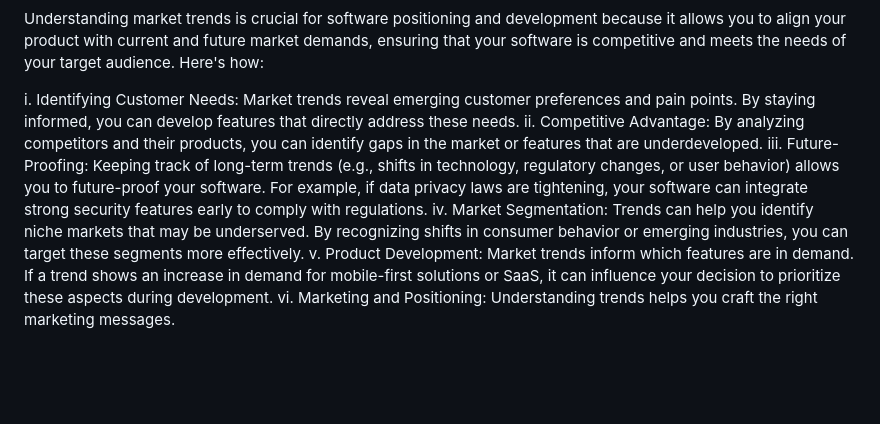
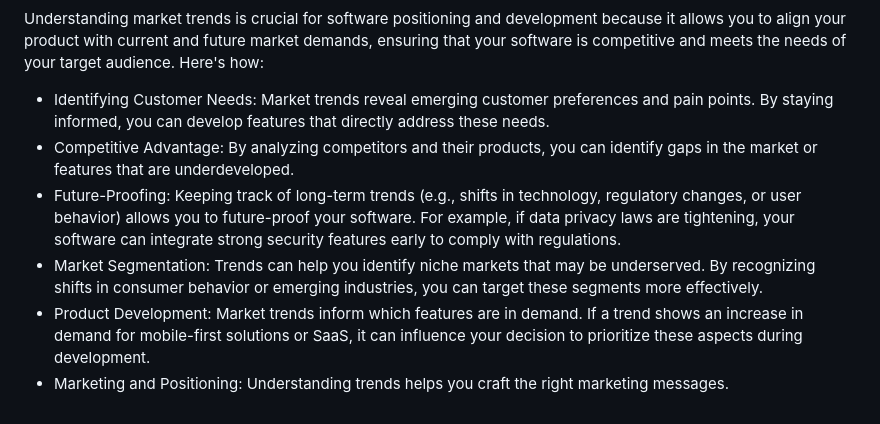
Before and after one commit to Jepkosgei3/PLP-Assignments, a Markdown page: Day 4/READE.md, the part around the change. Rendered like a GitHub page; blank space fills up the shorter version.

```diff
--- a/Day 4/READE.md
+++ b/Day 4/READE.md
@@ -173,9 +173,9 @@ Market size and growth potential: Data could include:
 
 Understanding market trends is crucial for software positioning and development because it allows you to align your product with current and future market demands, ensuring that your software is competitive and meets the needs of your target audience. Here's how:
 
-i. Identifying Customer Needs: Market trends reveal emerging customer preferences and pain points. By staying informed, you can develop features that directly address these needs.
-ii. Competitive Advantage: By analyzing competitors and their products, you can identify gaps in the market or features that are underdeveloped.
-iii. Future-Proofing: Keeping track of long-term trends (e.g., shifts in technology, regulatory changes, or user behavior) allows you to future-proof your software. For example, if data privacy laws are tightening, your software can integrate strong security features early to comply with regulations.
-iv. Market Segmentation: Trends can help you identify niche markets that may be underserved. By recognizing shifts in consumer behavior or emerging industries, you can target these segments more effectively.
-v. Product Development: Market trends inform which features are in demand. If a trend shows an increase in demand for mobile-first solutions or SaaS, it can influence your decision to prioritize these aspects during development.
-vi. Marketing and Positioning: Understanding trends helps you craft the right marketing messages.
+- Identifying Customer Needs: Market trends reveal emerging customer preferences and pain points. By staying informed, you can develop features that directly address these needs.
+- Competitive Advantage: By analyzing competitors and their products, you can identify gaps in the market or features that are underdeveloped.
+- Future-Proofing: Keeping track of long-term trends (e.g., shifts in technology, regulatory changes, or user behavior) allows you to future-proof your software. For example, if data privacy laws are tightening, your software can integrate strong security features early to comply with regulations.
+- Market Segmentation: Trends can help you identify niche markets that may be underserved. By recognizing shifts in consumer behavior or emerging industries, you can target these segments more effectively.
+- Product Development: Market trends inform which features are in demand. If a trend shows an increase in demand for mobile-first solutions or SaaS, it can influence your decision to prioritize these aspects during development.
+- Marketing and Positioning: Understanding trends helps you craft the right marketing messages.
```
